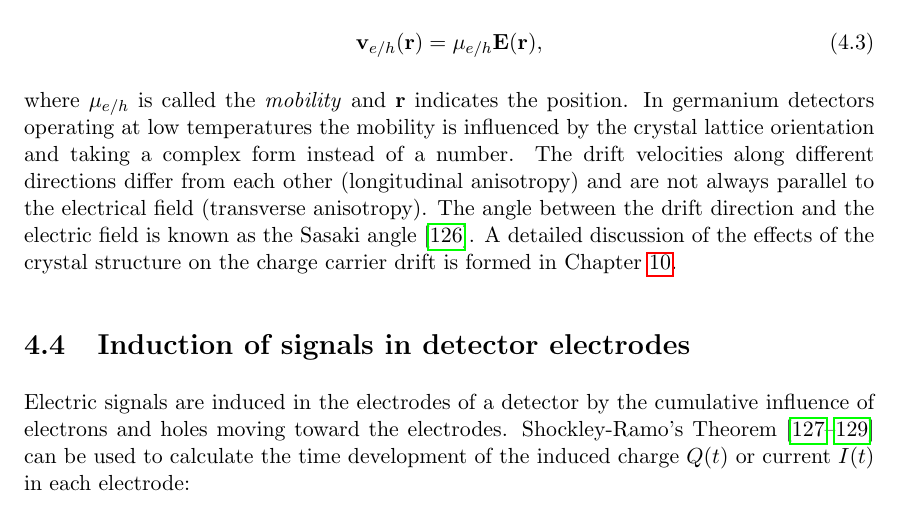
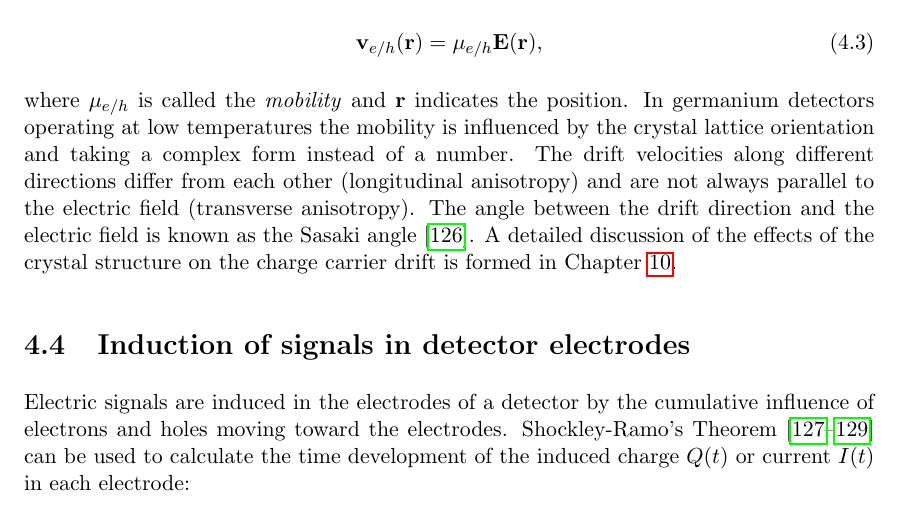
Before and after one commit to jintonic/thesis, a LaTeX thesis (thesis.tex, which reads detector.tex): part of page 50 of 131, cut so that both start at the same text. Compiled offline with pdfLaTeX.

Commit message:
minor change
git-svn-id: file:///home/jingliu/home/jing.liu/svn/thesis/trunk@483 a066fb6a-a811-11dc-9a5e-f027034fa78f

```diff
--- a/detector.tex
+++ b/detector.tex
@@ -299,12 +299,11 @@ indicates the position. In germanium detectors operating at low
 temperatures the mobility is influenced by the crystal lattice
 orientation and taking a complex form instead of a number. The drift
 velocities along different directions differ from each other
-(longitudinal anisotropy) and are not always parallel to the
-electrical field (transverse anisotropy). The angle between the drift
-direction and the electric field is known as the Sasaki
-angle\cite{Sas56}. A detailed discussion of the effects of the crystal
-structure on the charge carrier drift is formed in
-Chapter~\ref{cha:pss}.
+(longitudinal anisotropy) and are not always parallel to the electric
+field (transverse anisotropy). The angle between the drift direction
+and the electric field is known as the Sasaki angle\cite{Sas56}. A
+detailed discussion of the effects of the crystal structure on the
+charge carrier drift is formed in Chapter~\ref{cha:pss}.
 
 \section{Induction of signals in detector electrodes}
 \label{sec:det:ramo}
```
